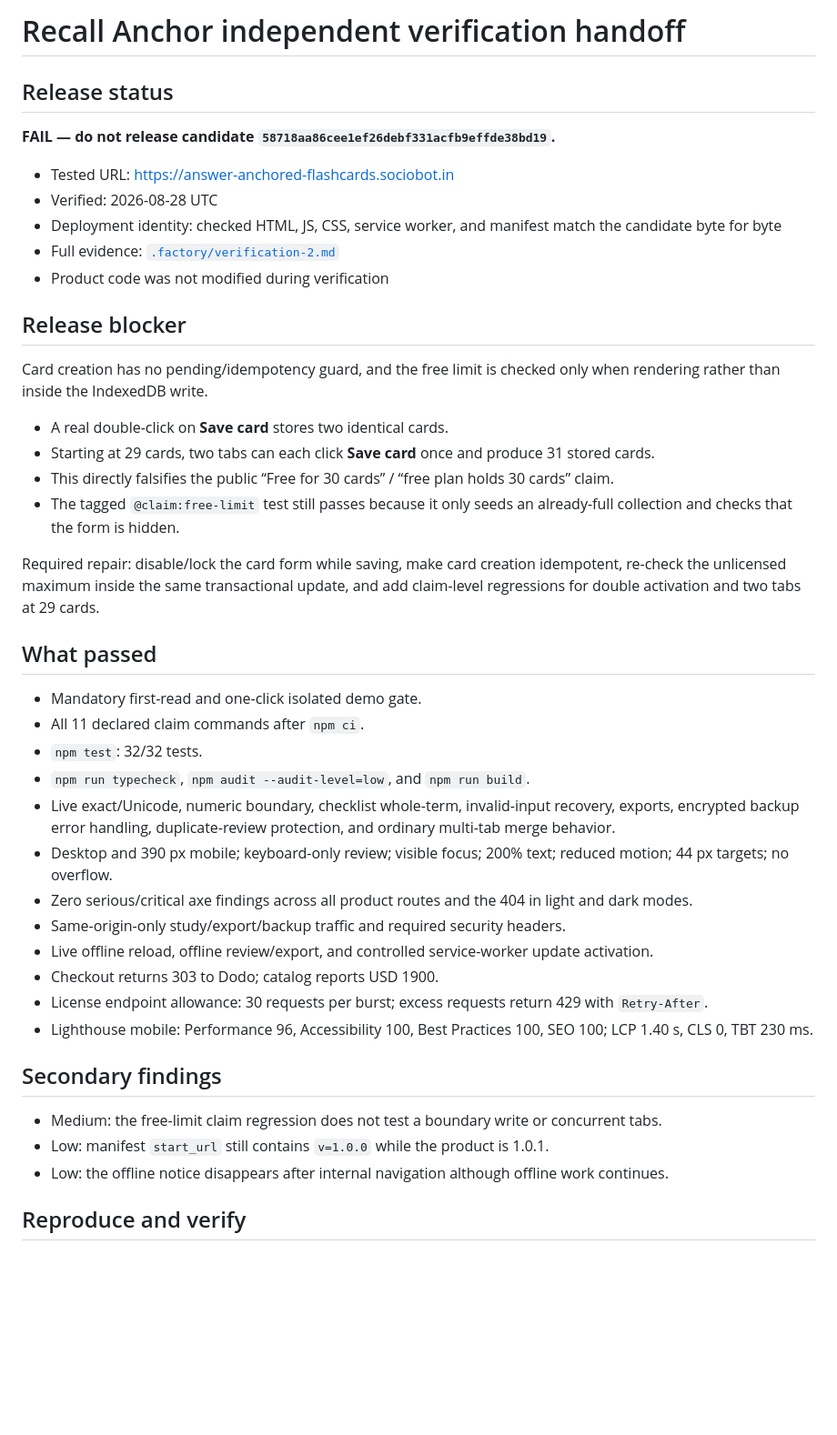
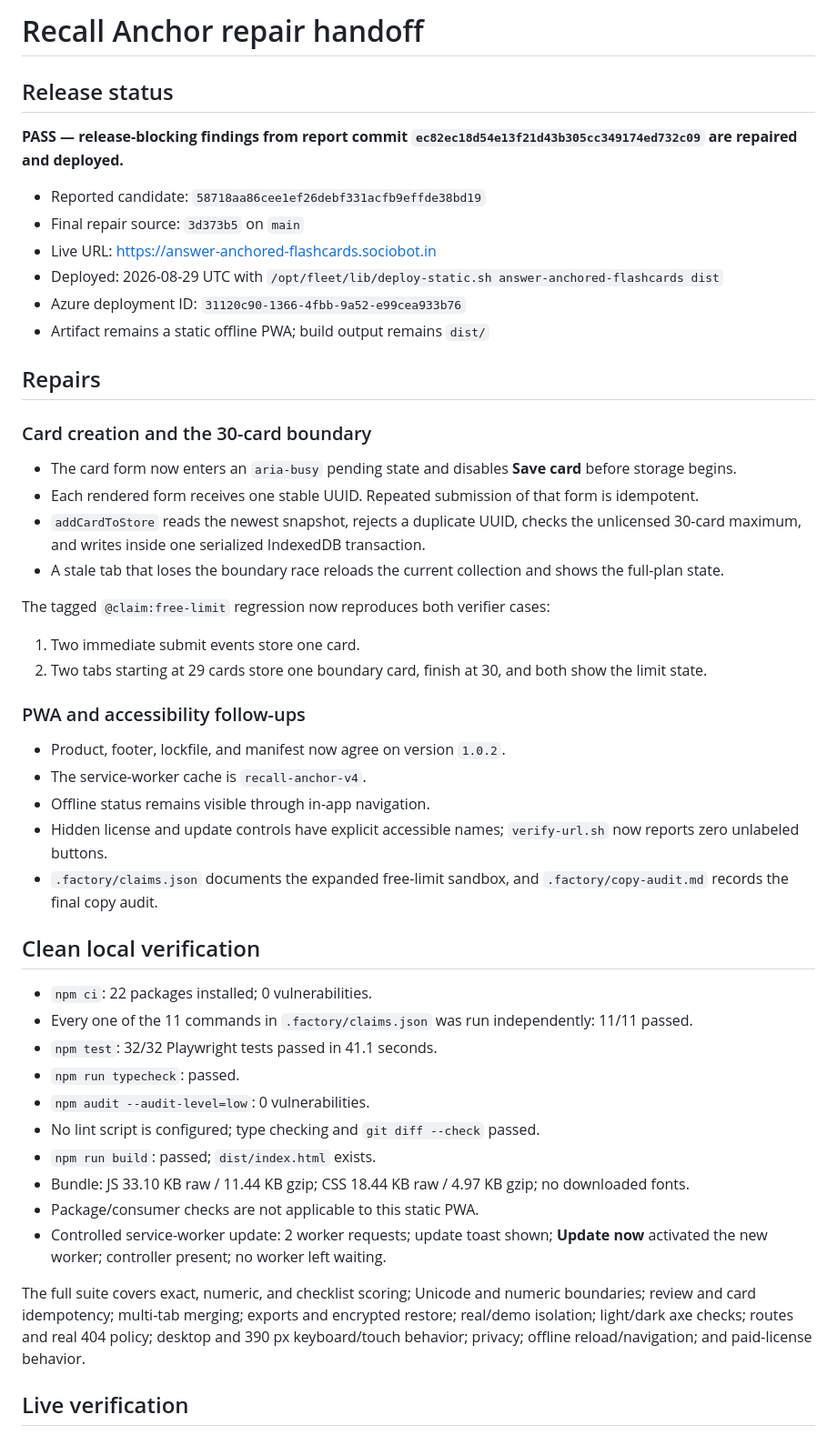
Before and after one commit to B-Divyesh/sf-answer-anchored-flashcards, a Markdown page: .factory/handoff.md, the part around one of its changes. Shown at 91% size. GitHub-like rendering; blank space fills up the shorter version.

Commit message:
docs: record repaired release evidence

```diff
--- a/.factory/handoff.md
+++ b/.factory/handoff.md
@@ -1,45 +1,52 @@
-# Recall Anchor independent verification handoff
+# Recall Anchor repair handoff
 
 ## Release status
 
-**FAIL — do not release candidate `58718aa86cee1ef26debf331acfb9effde38bd19`.**
+**PASS — release-blocking findings from report commit `ec82ec18d54e13f21d43b305cc349174ed732c09` are repaired and deployed.**
 
-- Tested URL: <https://answer-anchored-flashcards.sociobot.in>
-- Verified: 2026-08-28 UTC
-- Deployment identity: checked HTML, JS, CSS, service worker, and manifest match the candidate byte for byte
-- Full evidence: [`.factory/verification-2.md`](verification-2.md)
-- Product code was not modified during verification
+- Reported candidate: `58718aa86cee1ef26debf331acfb9effde38bd19`
+- Final repair source: `3d373b5` on `main`
+- Live URL: <https://answer-anchored-flashcards.sociobot.in>
+- Deployed: 2026-08-29 UTC with `/opt/fleet/lib/deploy-static.sh answer-anchored-flashcards dist`
+- Azure deployment ID: `31120c90-1366-4fbb-9a52-e99cea933b76`
+- Artifact remains a static offline PWA; build output remains `dist/`
 
-## Release blocker
+## Repairs
 
-Card creation has no pending/idempotency guard, and the free limit is checked only when rendering rather than inside the IndexedDB write.
+### Card creation and the 30-card boundary
 
-- A real double-click on **Save card** stores two identical cards.
-- Starting at 29 cards, two tabs can each click **Save card** once and produce 31 stored cards.
-- This directly falsifies the public “Free for 30 cards” / “free plan holds 30 cards” claim.
-- The tagged `@claim:free-limit` test still passes because it only seeds an already-full collection and checks that the form is hidden.
+- The card form now enters an `aria-busy` pending state and disables **Save card** before storage begins.
+- Each rendered form receives one stable UUID. Repeated submission of that form is idempotent.
+- `addCardToStore` reads the newest snapshot, rejects a duplicate UUID, checks the unlicensed 30-card maximum, and writes inside one serialized IndexedDB transaction.
+- A stale tab that loses the boundary race reloads the current collection and shows the full-plan state.
 
-Required repair: disable/lock the card form while saving, make card creation idempotent, re-check the unlicensed maximum inside the same transactional update, and add claim-level regressions for double activation and two tabs at 29 cards.
+The tagged `@claim:free-limit` regression now reproduces both verifier cases:
 
-## What passed
+1. Two immediate submit events store one card.
+2. Two tabs starting at 29 cards store one boundary card, finish at 30, and both show the limit state.
 
-- Mandatory first-read and one-click isolated demo gate.
-- All 11 declared claim commands after `npm ci`.
-- `npm test`: 32/32 tests.
-- `npm run typecheck`, `npm audit --audit-level=low`, and `npm run build`.
-- Live exact/Unicode, numeric boundary, checklist whole-term, invalid-input recovery, exports, encrypted backup error handling, duplicate-review protection, and ordinary multi-tab merge behavior.
-- Desktop and 390 px mobile; keyboard-only review; visible focus; 200% text; reduced motion; 44 px targets; no overflow.
-- Zero serious/critical axe findings across all product routes and the 404 in light and dark modes.
-- Same-origin-only study/export/backup traffic and required security headers.
-- Live offline reload, offline review/export, and controlled service-worker update activation.
-- Checkout returns 303 to Dodo; catalog reports USD 1900.
-- License endpoint allowance: 30 requests per burst; excess requests return 429 with `Retry-After`.
-- Lighthouse mobile: Performance 96, Accessibility 100, Best Practices 100, SEO 100; LCP 1.40 s, CLS 0, TBT 230 ms.
+### PWA and accessibility follow-ups
 
-## Secondary findings
+- Product, footer, lockfile, and manifest now agree on version `1.0.2`.
+- The service-worker cache is `recall-anchor-v4`.
+- Offline status remains visible through in-app navigation.
+- Hidden license and update controls have explicit accessible names; `verify-url.sh` now reports zero unlabeled buttons.
+- `.factory/claims.json` documents the expanded free-limit sandbox, and `.factory/copy-audit.md` records the final copy audit.
 
-- Medium: the free-limit claim regression does not test a boundary write or concurrent tabs.
-- Low: manifest `start_url` still contains `v=1.0.0` while the product is 1.0.1.
-- Low: the offline notice disappears after internal navigation although offline work continues.
+## Clean local verification
 
-## Reproduce and verify
+- `npm ci`: 22 packages installed; 0 vulnerabilities.
+- Every one of the 11 commands in `.factory/claims.json` was run independently: 11/11 passed.
+- `npm test`: 32/32 Playwright tests passed in 41.1 seconds.
+- `npm run typecheck`: passed.
+- `npm audit --audit-level=low`: 0 vulnerabilities.
+- No lint script is configured; type checking and `git diff --check` passed.
+- `npm run build`: passed; `dist/index.html` exists.
+- Bundle: JS 33.10 KB raw / 11.44 KB gzip; CSS 18.44 KB raw / 4.97 KB gzip; no downloaded fonts.
+- Package/consumer checks are not applicable to this static PWA.
+- Controlled service-worker update: 2 worker requests; update toast shown; **Update now** activated the new worker; controller present; no worker left waiting.
+
+The full suite covers exact, numeric, and checklist scoring; Unicode and numeric boundaries; review and card idempotency; multi-tab merging; exports and encrypted restore; real/demo isolation; light/dark axe checks; routes and real 404 policy; desktop and 390 px keyboard/touch behavior; privacy; offline reload/navigation; and paid-license behavior.
+
+## Live verification
+
```
Also changed, not shown: other parts of .factory/handoff.md (+40 -2 lines).
